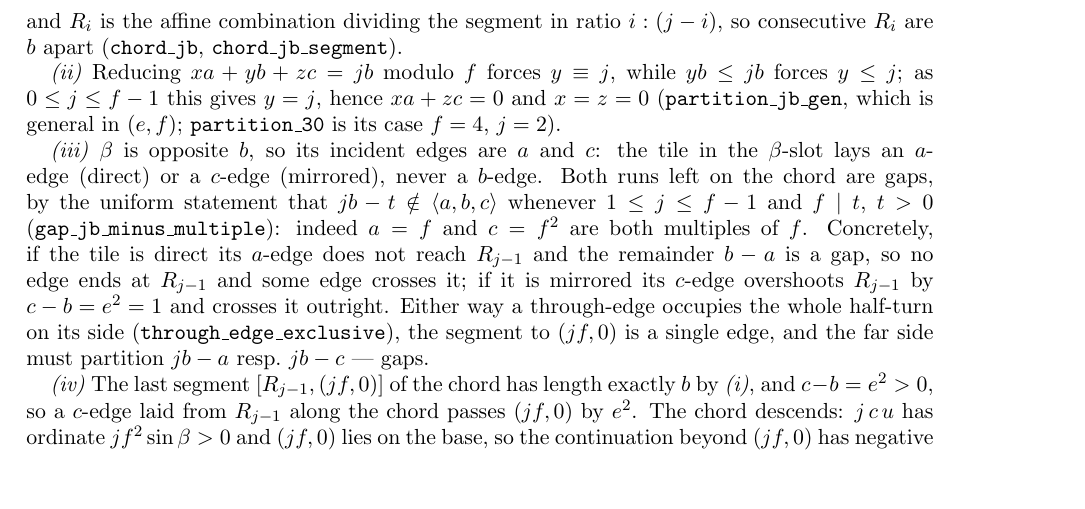
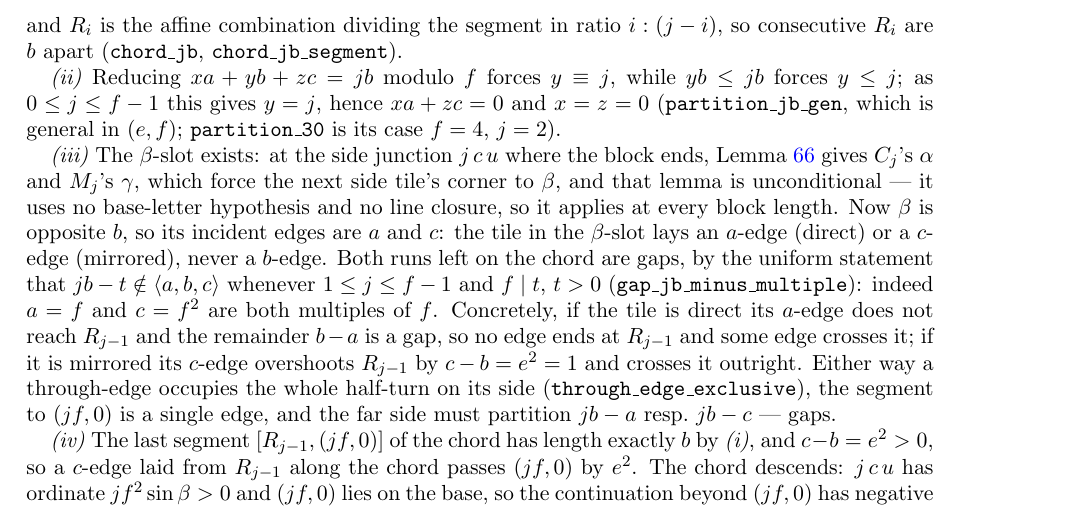
Before and after one commit to ElVec1o/erdos_634_proof, a LaTeX paper (paper/erdos-634-companion.tex): part of page 21 of 38, cut so that both start at the same text, the shorter picture padded with empty space. Compiled offline with pdfLaTeX.

Commit message:
Cite lem:wallclimb for the beta-slot in prop:doublec
Part (iii) asserted that a beta-slot sits at the side junction j c u without
saying where it comes from. It comes from lem:wallclimb: there C_j's alpha and
M_j's gamma force the next side tile's corner to beta, and that lemma is
unconditional, using no base-letter hypothesis and no line closure, so it holds
at every block length. The claim was correct but the dependency was implicit,
which is exactly the kind of gap an audit exists to catch.

```diff
--- a/paper/erdos-634-companion.tex
+++ b/paper/erdos-634-companion.tex
@@ -1387,8 +1387,12 @@ are $b$ apart (\texttt{chord\_jb}, \texttt{chord\_jb\_segment}).
 as $0\le j\le f-1$ this gives $y=j$, hence $xa+zc=0$ and $x=z=0$ (\texttt{partition\_jb\_gen}, which
 is general in $(e,f)$; \texttt{partition\_30} is its case $f=4$, $j=2$).
 
-\emph{(iii)} $\beta$ is opposite $b$, so its incident edges are $a$ and $c$: the tile in the
-$\beta$-slot lays an $a$-edge (direct) or a $c$-edge (mirrored), never a $b$-edge. Both runs left on
+\emph{(iii)} The $\beta$-slot exists: at the side junction $j\,c\,u$ where the block ends,
+Lemma~\ref{lem:wallclimb} gives $C_j$'s $\alpha$ and $M_j$'s $\gamma$, which force the next side
+tile's corner to $\beta$, and that lemma is unconditional --- it uses no base-letter hypothesis and
+no line closure, so it applies at every block length. Now $\beta$ is opposite $b$, so its incident
+edges are $a$ and $c$: the tile in the $\beta$-slot lays an $a$-edge (direct) or a $c$-edge
+(mirrored), never a $b$-edge. Both runs left on
 the chord are gaps, by the uniform statement that $jb-t\notin\langle a,b,c\rangle$ whenever
 $1\le j\le f-1$ and $f\mid t$, $t>0$ (\texttt{gap\_jb\_minus\_multiple}): indeed $a=f$ and $c=f^2$
 are both multiples of $f$. Concretely, if the tile is direct its $a$-edge does not reach $R_{j-1}$
```
Also changed, not shown: paper/erdos-634-companion.pdf.
